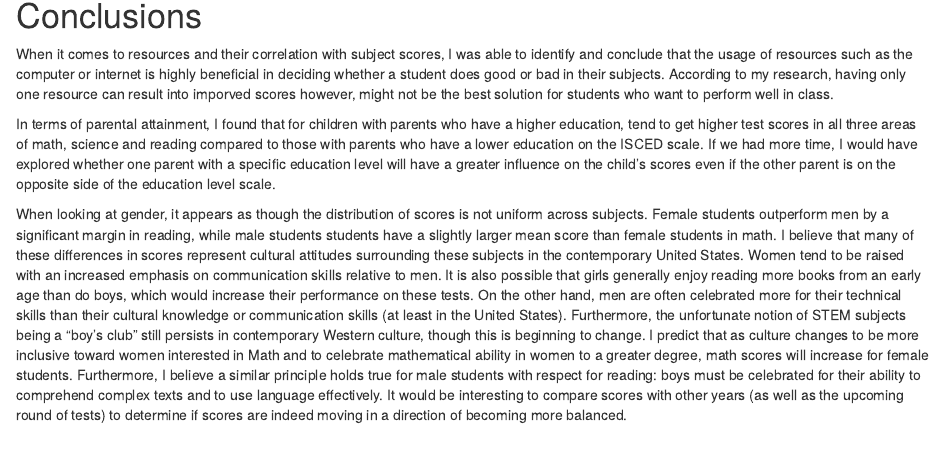
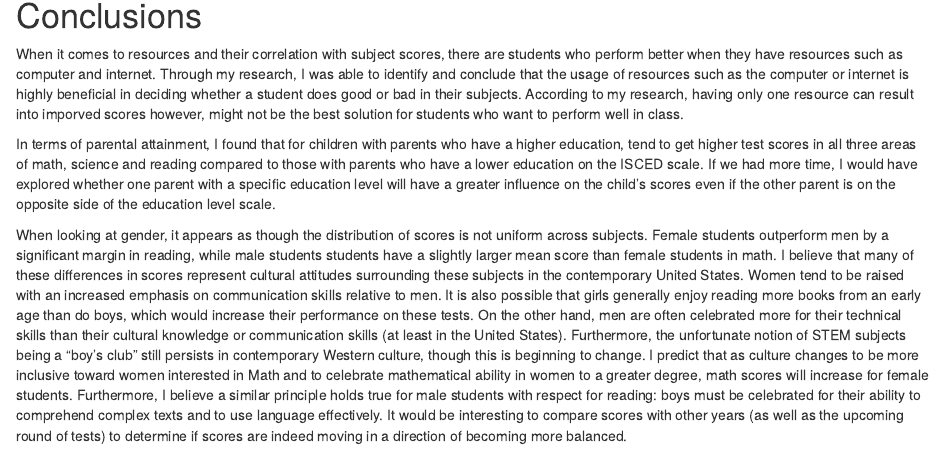
Before and after one commit to klmadson/DS202GroupProject, an R Markdown document (FinalProjectReportDraft.Rmd): the page in a window 1100 px wide, from 4760 px down. Rendered offline with R 4.5, knitr and Pandoc, with nearby package versions; some code elsewhere in the file could not run offline.

Commit message:
Update FinalProjectReportDraft.Rmd

```diff
--- a/FinalProjectReportDraft.Rmd
+++ b/FinalProjectReportDraft.Rmd
@@ -346,7 +346,7 @@ USA_long2 %>%
 
 # Conclusions
 
-When it comes to resources and their correlation with subject scores, I was able to identify and conclude that the usage of resources such as the computer or internet is highly beneficial in deciding whether a student does good or bad in their subjects. According to my research, having only one resource can result into imporved scores however, might not be the best solution for students who want to perform well in class.
+When it comes to resources and their correlation with subject scores, there are students who perform better when they have resources such as computer and internet. Through my research, I was able to identify and conclude that the usage of resources such as the computer or internet is highly beneficial in deciding whether a student does good or bad in their subjects. According to my research, having only one resource can result into imporved scores however, might not be the best solution for students who want to perform well in class.
 
 In terms of parental attainment, I found that for children with parents who have a higher education, tend to get higher test scores in all three areas of math, science and reading compared to those with parents who have a lower education on the ISCED scale. If we had more time, I would have explored whether one parent with a specific education level will have a greater influence on the child's scores even if the other parent is on the opposite side of the education level scale.
 
```
